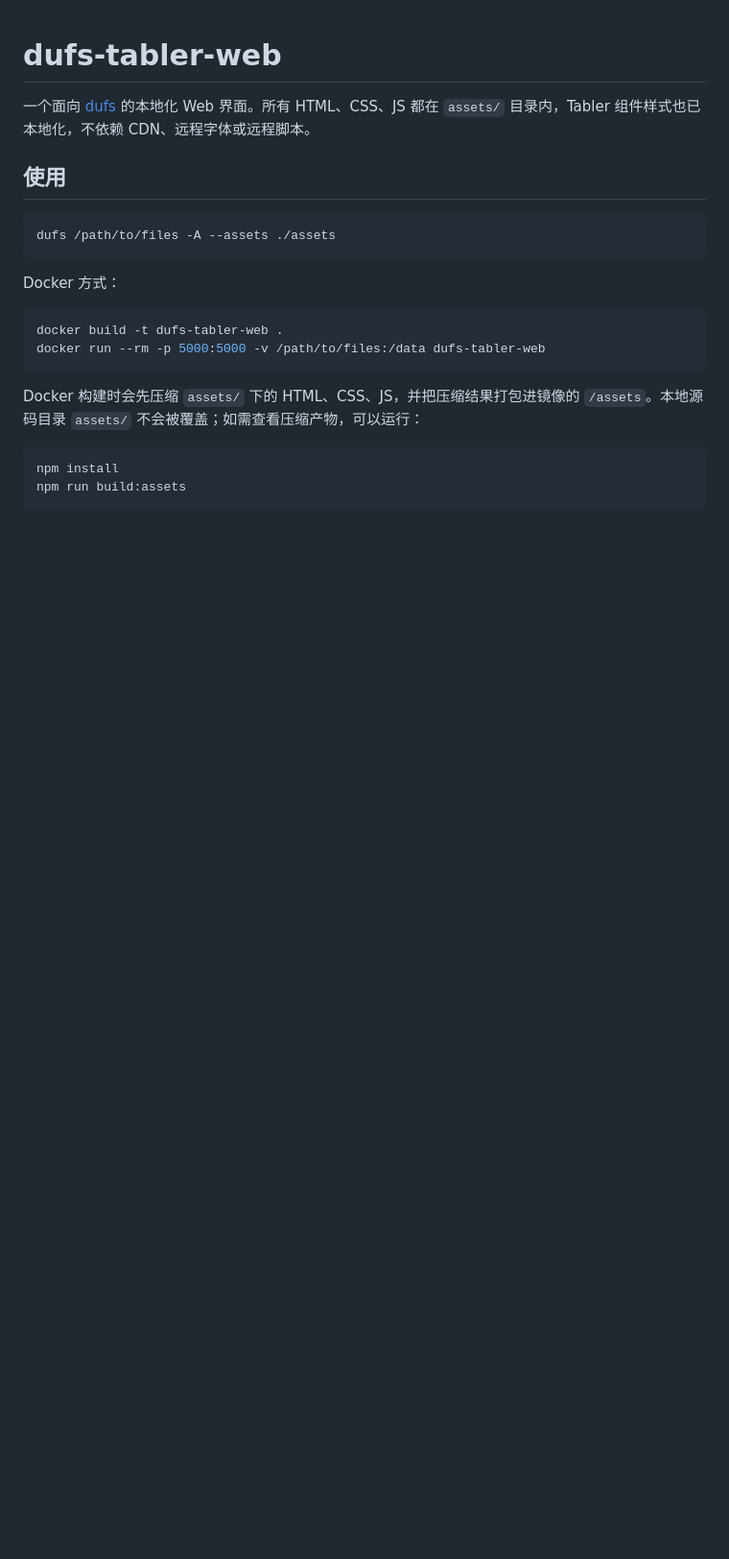
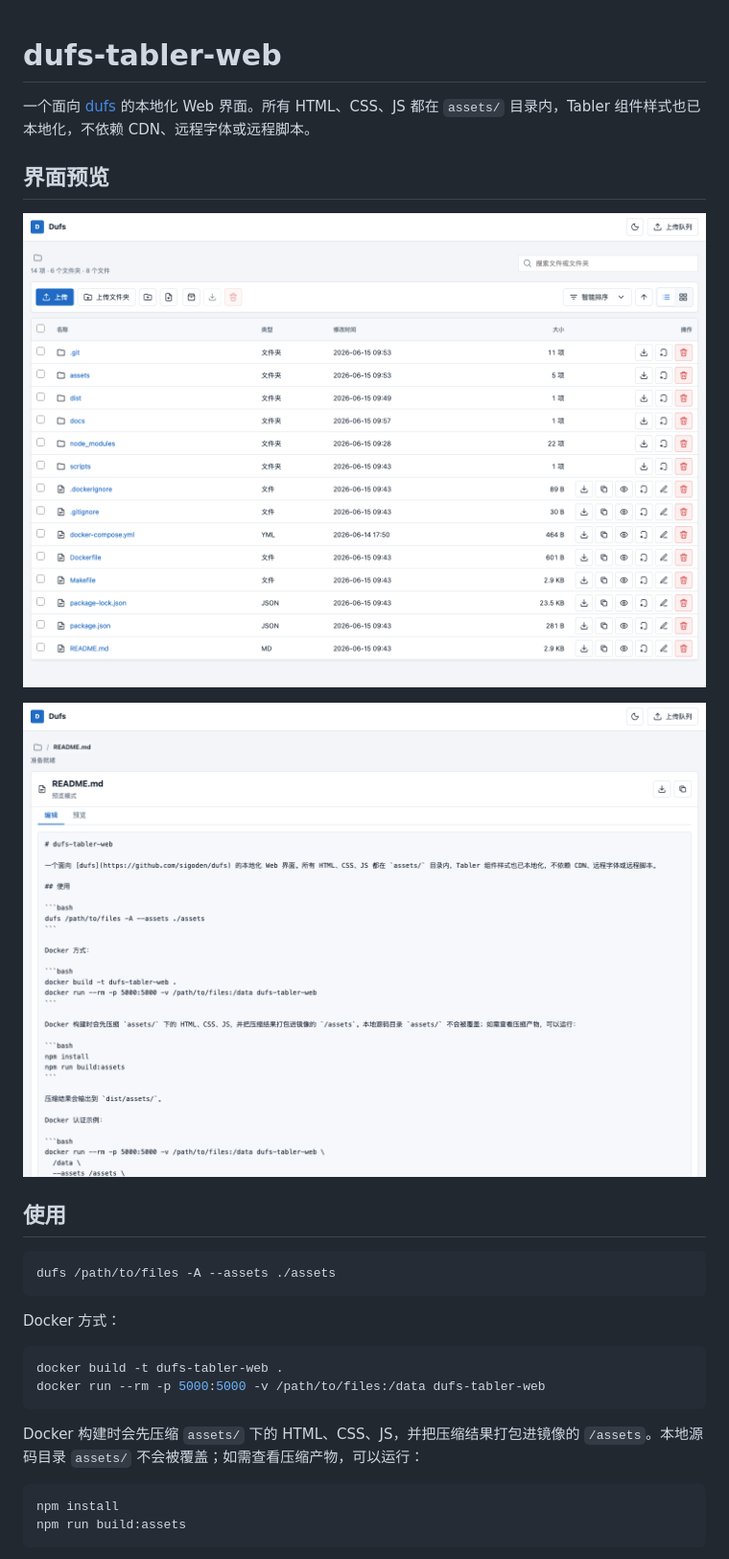
Before and after one commit to 52funny/dufs-tabler-web, a Markdown page: README.md, the part around the change. Shown: that part at 96% size. Drawn GitHub-style; pictures changed too: docs/screenshots/dufs-desktop.png (added), docs/screenshots/dufs-preview.png (added); blank space fills up the shorter version.

Commit message:
docs: add interface preview screenshots to README

```diff
--- a/README.md
+++ b/README.md
@@ -1,6 +1,12 @@
 # dufs-tabler-web
 
 一个面向 [dufs](https://github.com/sigoden/dufs) 的本地化 Web 界面。所有 HTML、CSS、JS 都在 `assets/` 目录内，Tabler 组件样式也已本地化，不依赖 CDN、远程字体或远程脚本。
+
+## 界面预览
+
+![文件列表界面](docs/screenshots/dufs-desktop.png)
+
+![文件预览界面](docs/screenshots/dufs-preview.png)
 
 ## 使用
 
```
